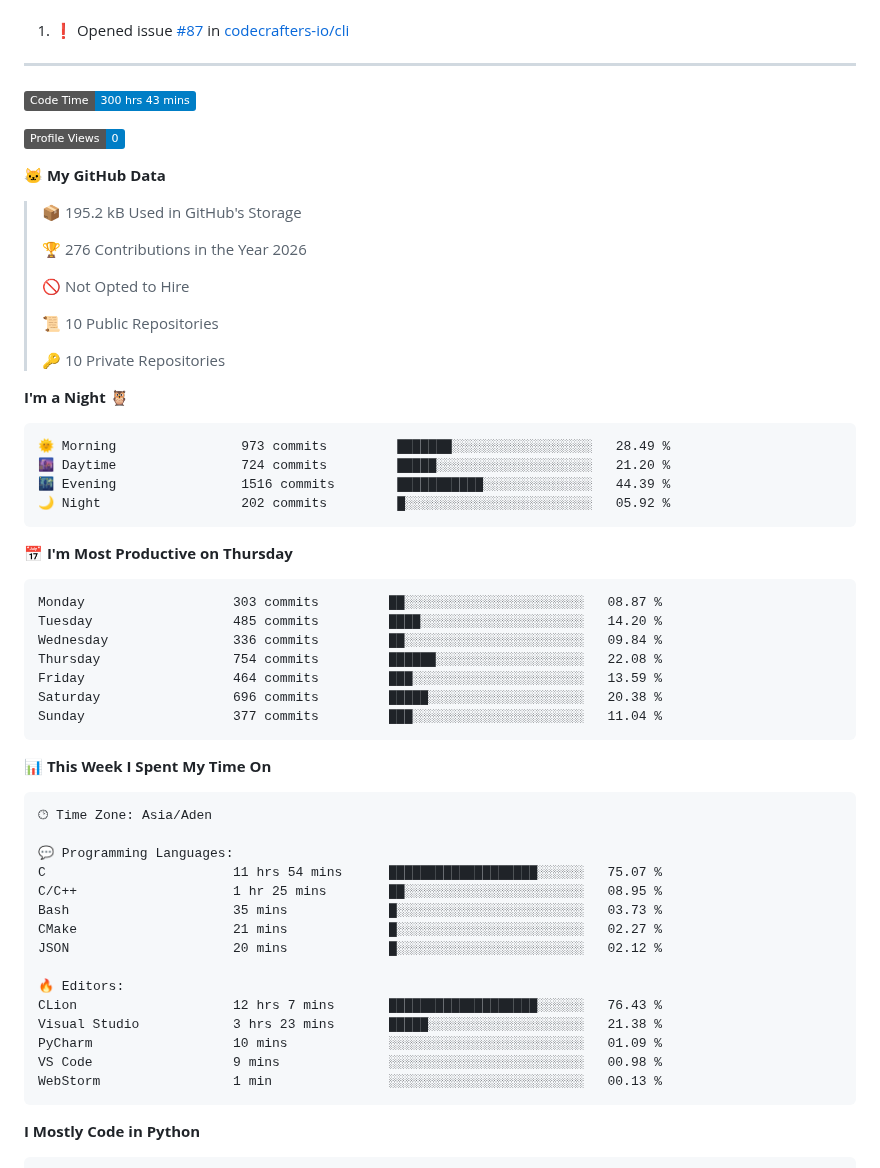
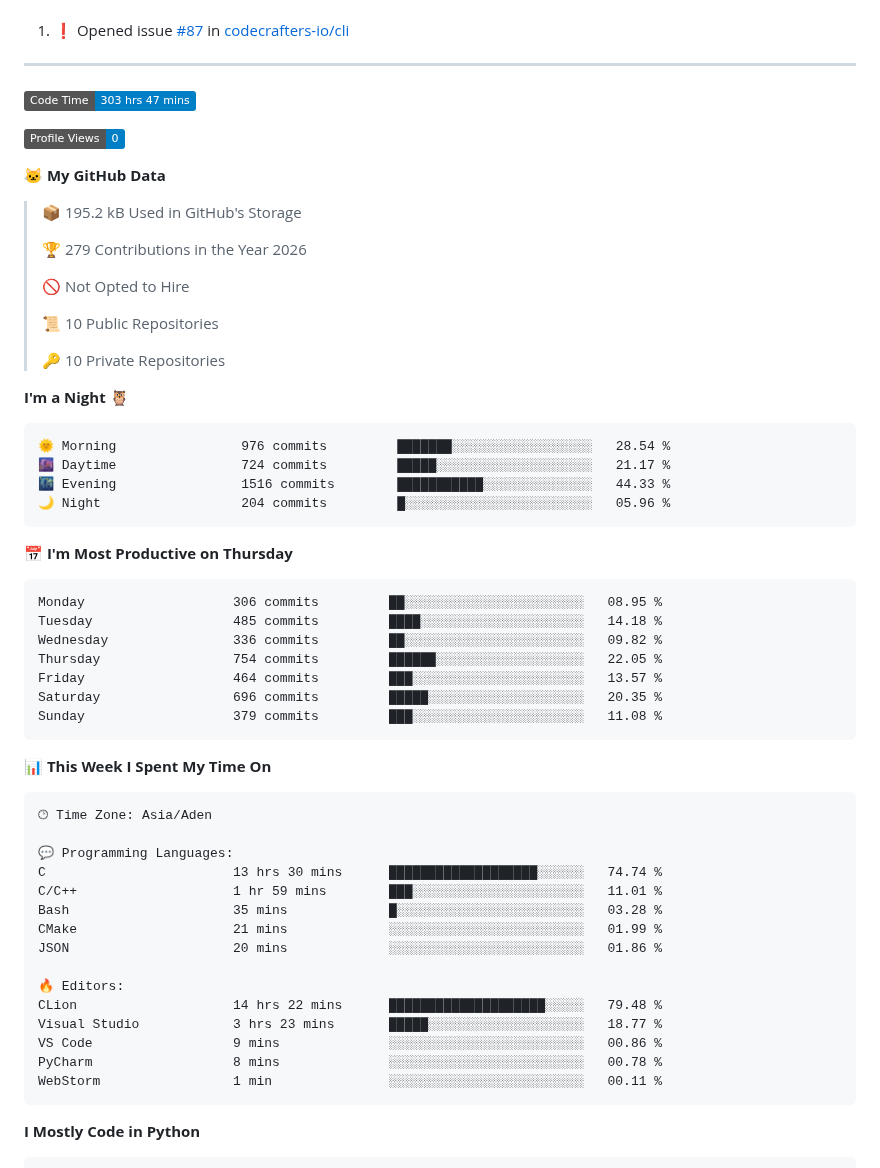
Before and after one commit to MXD-K1/MXD-K1, a Markdown page: README.md, the part around one of its changes. Drawn GitHub-style; badges without logos.

Commit message:
Updated with Dev Metrics

````diff
--- a/README.md
+++ b/README.md
@@ -46,7 +46,7 @@ I'm Mohammed Al-shugaa — a beginner developer who’s deeply curious about how
 ------
 
 <!--START_SECTION:waka-->
-![Code Time](http://img.shields.io/badge/Code%20Time-300%20hrs%2043%20mins-blue?style=flat)
+![Code Time](http://img.shields.io/badge/Code%20Time-303%20hrs%2047%20mins-blue?style=flat)
 
 ![Profile Views](http://img.shields.io/badge/Profile%20Views-0-blue?style=flat)
 
@@ -54,7 +54,7 @@ I'm Mohammed Al-shugaa — a beginner developer who’s deeply curious about how
 
 > 📦 195.2 kB Used in GitHub's Storage
  >
-> 🏆 276 Contributions in the Year 2026
+> 🏆 279 Contributions in the Year 2026
  >
 > 🚫 Not Opted to Hire
  >
@@ -65,21 +65,21 @@ I'm Mohammed Al-shugaa — a beginner developer who’s deeply curious about how
 **I'm a Night 🦉**
 
 ```text
-🌞 Morning                973 commits         ███████░░░░░░░░░░░░░░░░░░   28.49 %
-🌆 Daytime                724 commits         █████░░░░░░░░░░░░░░░░░░░░   21.20 %
-🌃 Evening                1516 commits        ███████████░░░░░░░░░░░░░░   44.39 %
-🌙 Night                  202 commits         █░░░░░░░░░░░░░░░░░░░░░░░░   05.92 %
+🌞 Morning                976 commits         ███████░░░░░░░░░░░░░░░░░░   28.54 %
+🌆 Daytime                724 commits         █████░░░░░░░░░░░░░░░░░░░░   21.17 %
+🌃 Evening                1516 commits        ███████████░░░░░░░░░░░░░░   44.33 %
+🌙 Night                  204 commits         █░░░░░░░░░░░░░░░░░░░░░░░░   05.96 %
 ```
 📅 **I'm Most Productive on Thursday**
 
 ```text
-Monday                   303 commits         ██░░░░░░░░░░░░░░░░░░░░░░░   08.87 %
-Tuesday                  485 commits         ████░░░░░░░░░░░░░░░░░░░░░   14.20 %
-Wednesday                336 commits         ██░░░░░░░░░░░░░░░░░░░░░░░   09.84 %
-Thursday                 754 commits         ██████░░░░░░░░░░░░░░░░░░░   22.08 %
-Friday                   464 commits         ███░░░░░░░░░░░░░░░░░░░░░░   13.59 %
-Saturday                 696 commits         █████░░░░░░░░░░░░░░░░░░░░   20.38 %
-Sunday                   377 commits         ███░░░░░░░░░░░░░░░░░░░░░░   11.04 %
+Monday                   306 commits         ██░░░░░░░░░░░░░░░░░░░░░░░   08.95 %
+Tuesday                  485 commits         ████░░░░░░░░░░░░░░░░░░░░░   14.18 %
+Wednesday                336 commits         ██░░░░░░░░░░░░░░░░░░░░░░░   09.82 %
+Thursday                 754 commits         ██████░░░░░░░░░░░░░░░░░░░   22.05 %
+Friday                   464 commits         ███░░░░░░░░░░░░░░░░░░░░░░   13.57 %
+Saturday                 696 commits         █████░░░░░░░░░░░░░░░░░░░░   20.35 %
+Sunday                   379 commits         ███░░░░░░░░░░░░░░░░░░░░░░   11.08 %
 ```
 
 
@@ -89,18 +89,18 @@ Sunday                   377 commits         ███░░░░░░░░
 🕑︎ Time Zone: Asia/Aden
 
 💬 Programming Languages:
-C                        11 hrs 54 mins      ███████████████████░░░░░░   75.07 %
-C/C++                    1 hr 25 mins        ██░░░░░░░░░░░░░░░░░░░░░░░   08.95 %
-Bash                     35 mins             █░░░░░░░░░░░░░░░░░░░░░░░░   03.73 %
-CMake                    21 mins             █░░░░░░░░░░░░░░░░░░░░░░░░   02.27 %
-JSON                     20 mins             █░░░░░░░░░░░░░░░░░░░░░░░░   02.12 %
+C                        13 hrs 30 mins      ███████████████████░░░░░░   74.74 %
+C/C++                    1 hr 59 mins        ███░░░░░░░░░░░░░░░░░░░░░░   11.01 %
+Bash                     35 mins             █░░░░░░░░░░░░░░░░░░░░░░░░   03.28 %
+CMake                    21 mins             ░░░░░░░░░░░░░░░░░░░░░░░░░   01.99 %
+JSON                     20 mins             ░░░░░░░░░░░░░░░░░░░░░░░░░   01.86 %
 
 🔥 Editors:
-CLion                    12 hrs 7 mins       ███████████████████░░░░░░   76.43 %
-Visual Studio            3 hrs 23 mins       █████░░░░░░░░░░░░░░░░░░░░   21.38 %
-PyCharm                  10 mins             ░░░░░░░░░░░░░░░░░░░░░░░░░   01.09 %
-VS Code                  9 mins              ░░░░░░░░░░░░░░░░░░░░░░░░░   00.98 %
-WebStorm                 1 min               ░░░░░░░░░░░░░░░░░░░░░░░░░   00.13 %
+CLion                    14 hrs 22 mins      ████████████████████░░░░░   79.48 %
+Visual Studio            3 hrs 23 mins       █████░░░░░░░░░░░░░░░░░░░░   18.77 %
+VS Code                  9 mins              ░░░░░░░░░░░░░░░░░░░░░░░░░   00.86 %
+PyCharm                  8 mins              ░░░░░░░░░░░░░░░░░░░░░░░░░   00.78 %
+WebStorm                 1 min               ░░░░░░░░░░░░░░░░░░░░░░░░░   00.11 %
 ```
 
 **I Mostly Code in Python**
````
Also changed, not shown: other parts of README.md (+1 -1 lines), assets/bar_graph.png.
